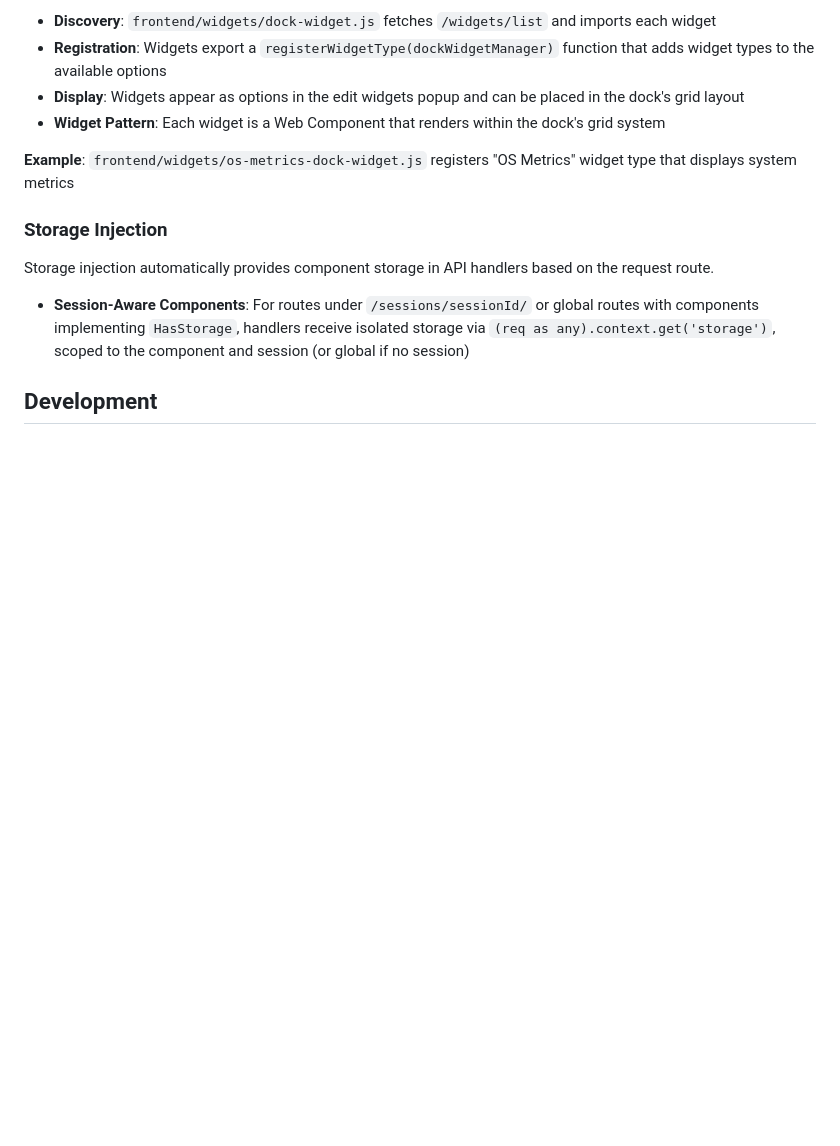
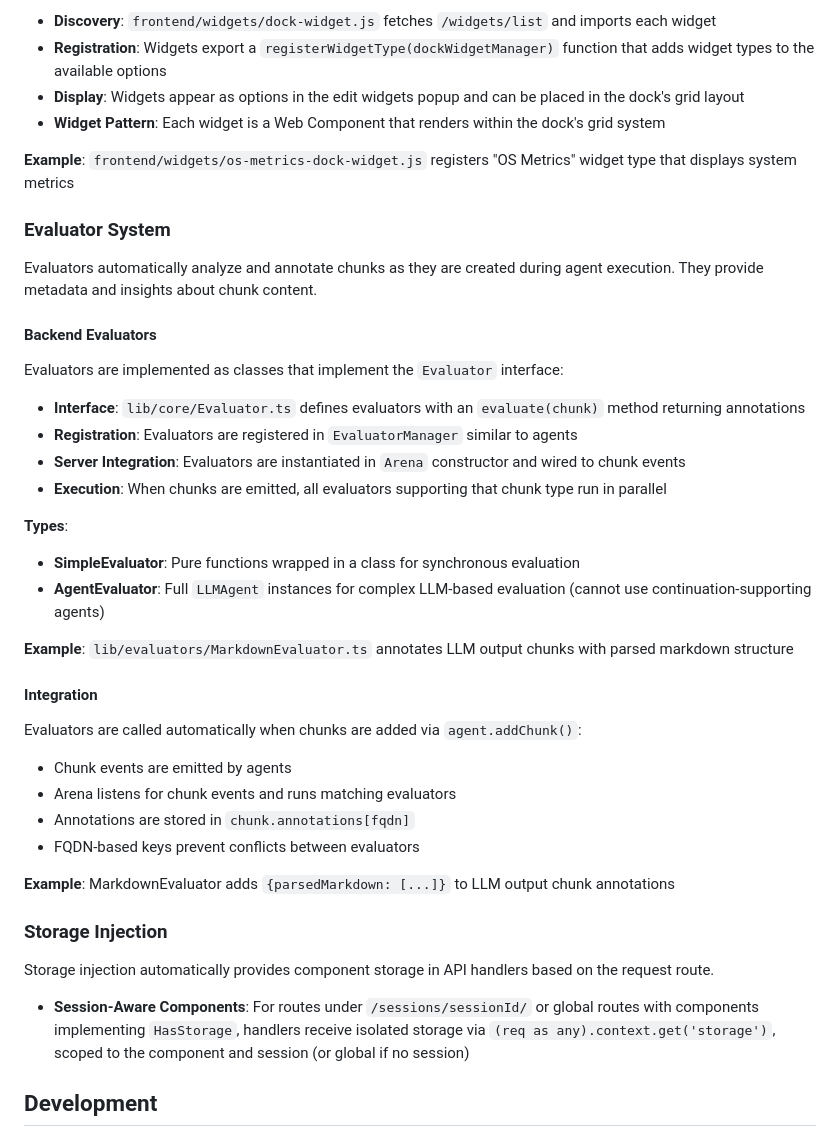
Before and after one commit to jorisvddonk/who-stole-my-arms, a Markdown page: README.md, the part around the change. Drawn GitHub-style; blank space fills up the shorter version.

Commit message:
add evaluator docs

```diff
--- a/README.md
+++ b/README.md
@@ -211,6 +211,36 @@ Widgets appear in the dock's edit interface and can be added to grid rows:
 
 **Example**: `frontend/widgets/os-metrics-dock-widget.js` registers "OS Metrics" widget type that displays system metrics
 
+### Evaluator System
+
+Evaluators automatically analyze and annotate chunks as they are created during agent execution. They provide metadata and insights about chunk content.
+
+#### Backend Evaluators
+
+Evaluators are implemented as classes that implement the `Evaluator` interface:
+
+- **Interface**: `lib/core/Evaluator.ts` defines evaluators with an `evaluate(chunk)` method returning annotations
+- **Registration**: Evaluators are registered in `EvaluatorManager` similar to agents
+- **Server Integration**: Evaluators are instantiated in `Arena` constructor and wired to chunk events
+- **Execution**: When chunks are emitted, all evaluators supporting that chunk type run in parallel
+
+**Types**:
+- **SimpleEvaluator**: Pure functions wrapped in a class for synchronous evaluation
+- **AgentEvaluator**: Full `LLMAgent` instances for complex LLM-based evaluation (cannot use continuation-supporting agents)
+
+**Example**: `lib/evaluators/MarkdownEvaluator.ts` annotates LLM output chunks with parsed markdown structure
+
+#### Integration
+
+Evaluators are called automatically when chunks are added via `agent.addChunk()`:
+
+- Chunk events are emitted by agents
+- Arena listens for chunk events and runs matching evaluators
+- Annotations are stored in `chunk.annotations[fqdn]`
+- FQDN-based keys prevent conflicts between evaluators
+
+**Example**: MarkdownEvaluator adds `{parsedMarkdown: [...]}` to LLM output chunk annotations
+
 ### Storage Injection
 
 Storage injection automatically provides component storage in API handlers based on the request route.
```
